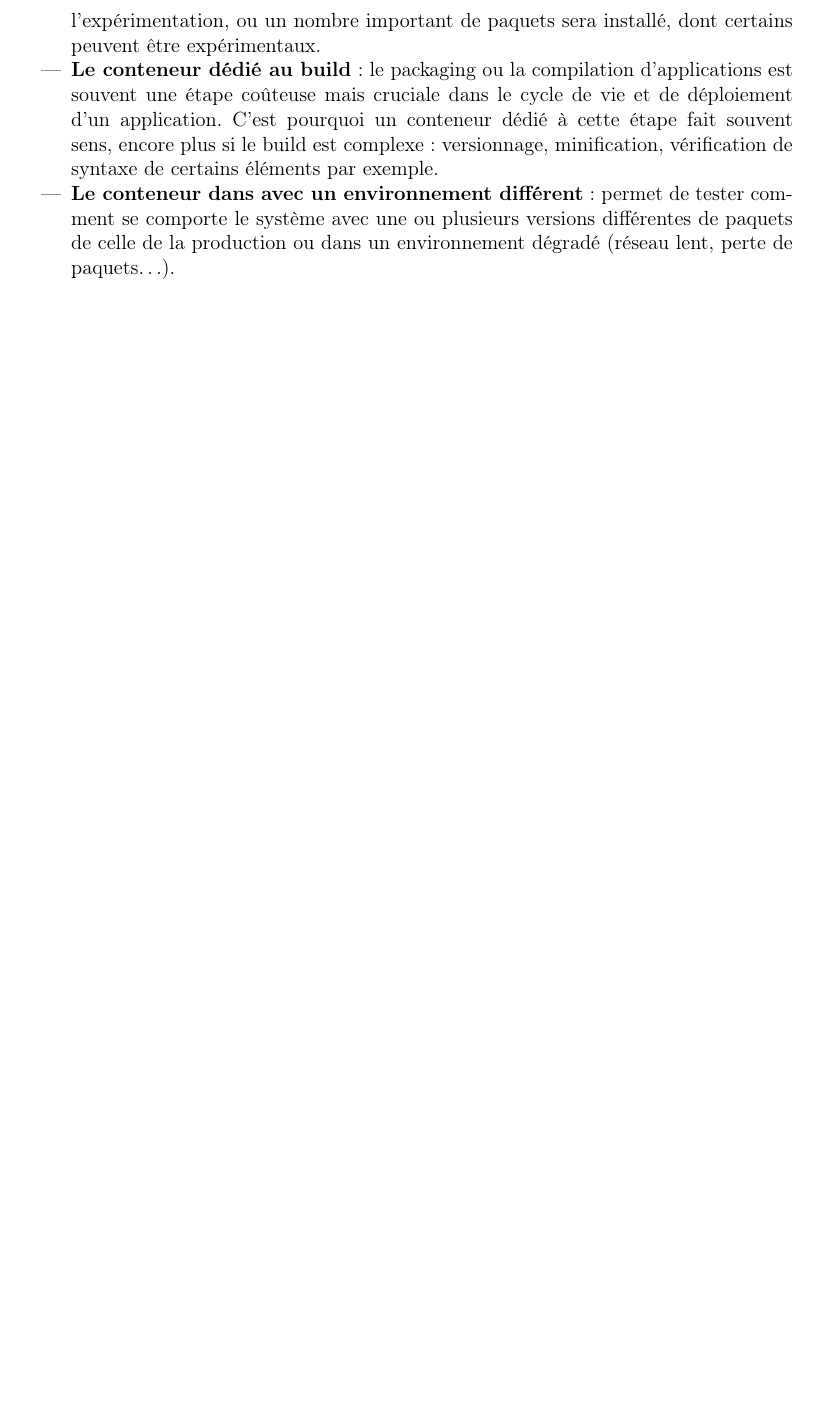
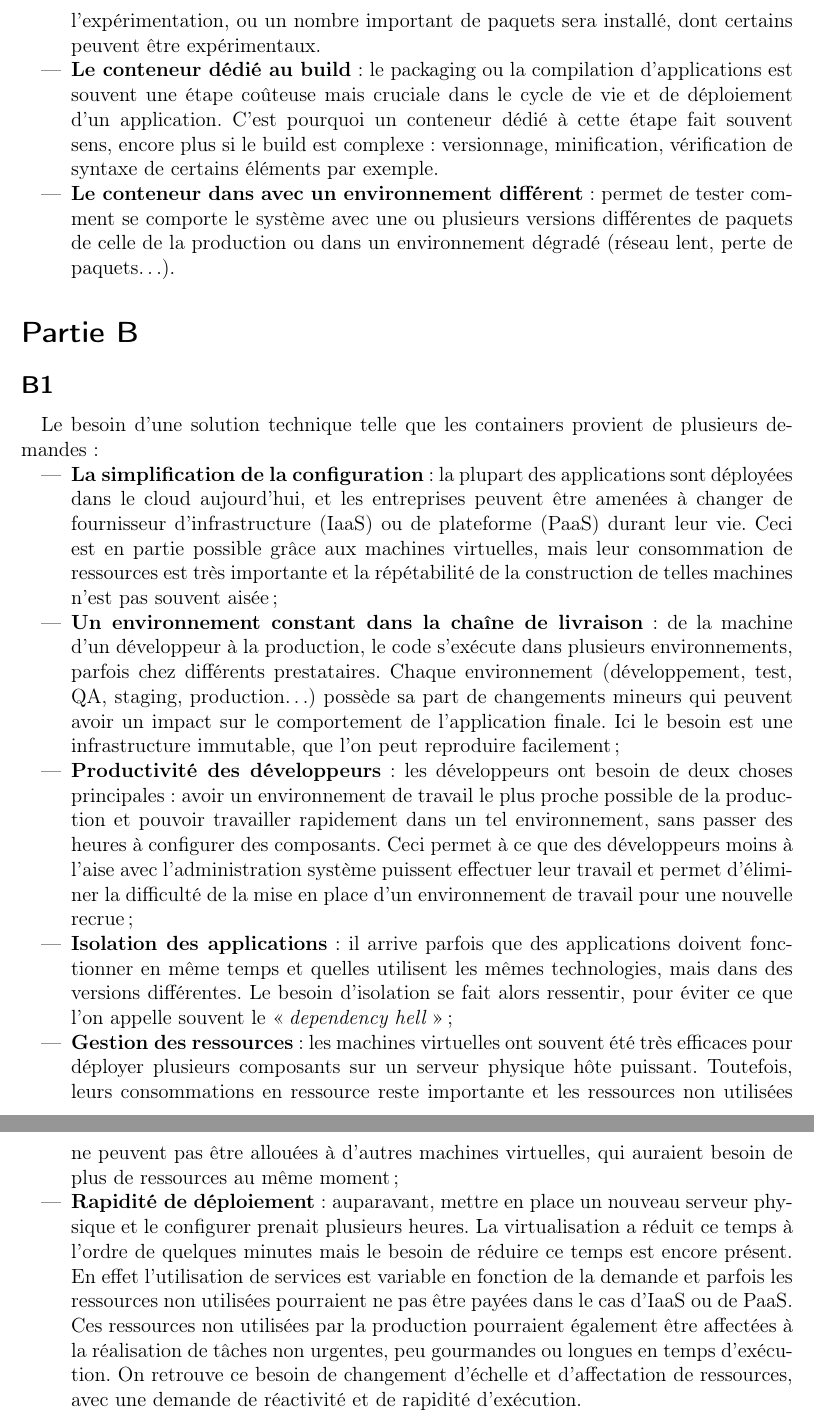
Before and after one commit to AntoineAugusti/projet-CASI, a LaTeX document (monographie.tex, which reads src/partieB.tex): part of page 6 of 6 before the commit and two parts of pages 6 and 7 of 7 after it, the two joined at a grey line, cut so that both start at the same text, the shorter picture padded with empty space. Compiled offline with pdfLaTeX.

Commit message:
Partie B1

```diff
--- a/monographie.tex
+++ b/monographie.tex
@@ -23,4 +23,7 @@
 
     \section*{Partie A}
         \input{src/partieA}
+
+    \section*{Partie B}
+        \input{src/partieB}
 \end{document}
--- /dev/null
+++ b/src/partieB.tex
@@ -0,0 +1,10 @@
+\subsection*{B1}
+    Le besoin d'une solution technique telle que les containers provient de plusieurs demandes:
+    \begin{itemize}
+        \item \textbf{La simplification de la configuration}: la plupart des applications sont déployées dans le cloud aujourd'hui, et les entreprises peuvent être amenées à changer de fournisseur d'infrastructure (IaaS) ou de plateforme (PaaS) durant leur vie. Ceci est en partie possible grâce aux machines virtuelles, mais leur consommation de ressources est très importante et la répétabilité de la construction de telles machines n'est pas souvent aisée;
+        \item \textbf{Un environnement constant dans la chaîne de livraison}: de la machine d'un développeur à la production, le code s'exécute dans plusieurs environnements, parfois chez différents prestataires. Chaque environnement (développement, test, QA, staging, production\dots) possède sa part de changements mineurs qui peuvent avoir un impact sur le comportement de l'application finale. Ici le besoin est une infrastructure immutable, que l'on peut reproduire facilement;
+        \item \textbf{Productivité des développeurs}: les développeurs ont besoin de deux choses principales : avoir un environnement de travail le plus proche possible de la production et pouvoir travailler rapidement dans un tel environnement, sans passer des heures à configurer des composants. Ceci permet à ce que des développeurs moins à l'aise avec l'administration système puissent effectuer leur travail et permet d'éliminer la difficulté de la mise en place d'un environnement de travail pour une nouvelle recrue;
+        \item \textbf{Isolation des applications}: il arrive parfois que des applications doivent fonctionner en même temps et quelles utilisent les mêmes technologies, mais dans des versions différentes. Le besoin d'isolation se fait alors ressentir, pour éviter ce que l'on appelle souvent le \enquote{\textit{dependency hell}};
+        \item \textbf{Gestion des ressources}: les machines virtuelles ont souvent été très efficaces pour déployer plusieurs composants sur un serveur physique hôte puissant. Toutefois, leurs consommations en ressource reste importante et les ressources non utilisées ne peuvent pas être allouées à d'autres machines virtuelles, qui auraient besoin de plus de ressources au même moment;
+        \item \textbf{Rapidité de déploiement}: auparavant, mettre en place un nouveau serveur physique et le configurer prenait plusieurs heures. La virtualisation a réduit ce temps à l'ordre de quelques minutes mais le besoin de réduire ce temps est encore présent. En effet l'utilisation de services est variable en fonction de la demande et parfois les ressources non utilisées pourraient ne pas être payées dans le cas d'IaaS ou de PaaS. Ces ressources non utilisées par la production pourraient également être affectées à la réalisation de tâches non urgentes, peu gourmandes ou longues en temps d'exécution. On retrouve ce besoin de changement d'échelle et d'affectation de ressources, avec une demande de réactivité et de rapidité d'exécution.
+    \end{itemize}
```
